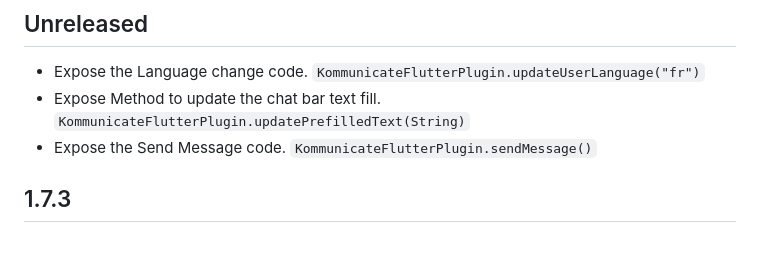
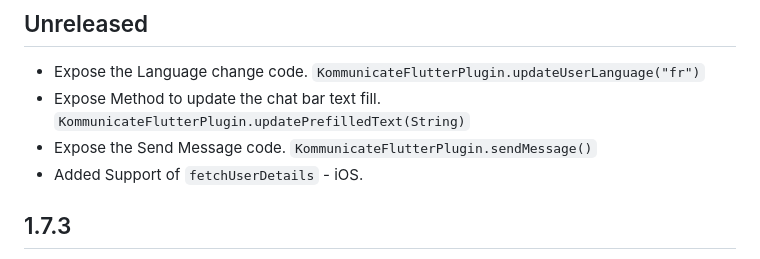
Before and after one commit to Kommunicate-io/Kommunicate-Flutter-Plugin, a Markdown page: CHANGELOG.md, the part around the change. GitHub-like rendering.

```diff
--- a/CHANGELOG.md
+++ b/CHANGELOG.md
@@ -2,6 +2,7 @@
 - Expose the Language change code. `KommunicateFlutterPlugin.updateUserLanguage("fr")`
 - Expose Method to update the chat bar text fill. `KommunicateFlutterPlugin.updatePrefilledText(String)`
 - Expose the Send Message code. `KommunicateFlutterPlugin.sendMessage()`
+- Added Support of `fetchUserDetails` - iOS.
 ## 1.7.3
 - Fixed the crash when "applozic-settigs.json" is not present in the app
 - Removed Forced TypeCasting
```
